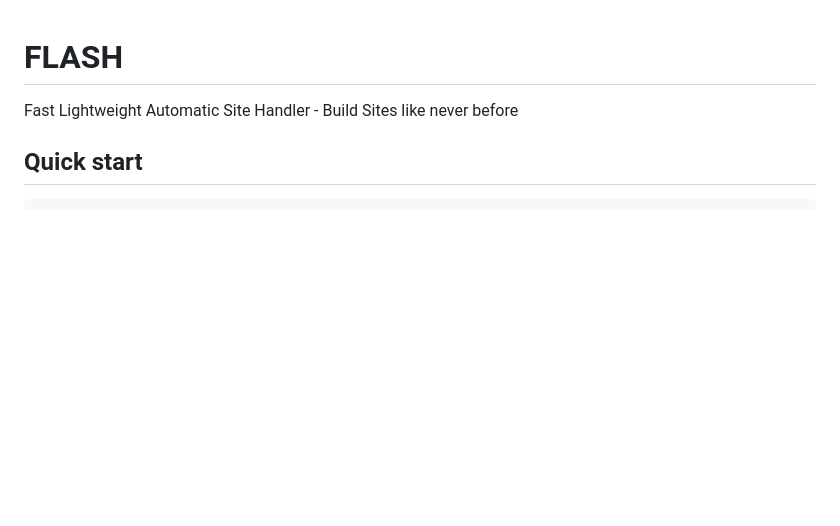
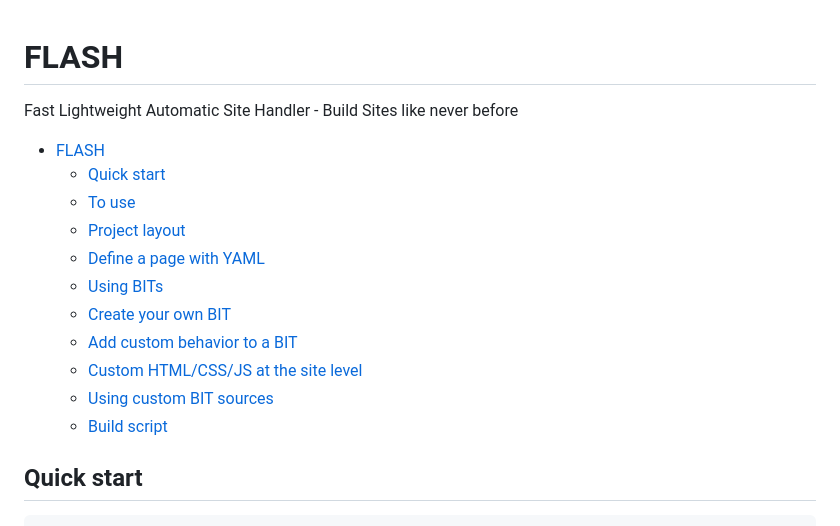
Before and after one commit to rhenryw/FLASH, a Markdown page: README.md, the part around the change. Drawn GitHub-style; blank space fills up the shorter version.

Commit message:
Update README with additional sections in TOC
Expanded the table of contents in the README.

```diff
--- a/README.md
+++ b/README.md
@@ -1,5 +1,17 @@
 # FLASH
 Fast Lightweight Automatic Site Handler - Build Sites like never before
+
+- [FLASH](#flash)
+   * [Quick start](#quick-start)
+   * [To use](#to-use)
+   * [Project layout](#project-layout)
+   * [Define a page with YAML](#define-a-page-with-yaml)
+   * [Using BITs](#using-bits)
+   * [Create your own BIT](#create-your-own-bit)
+   * [Add custom behavior to a BIT](#add-custom-behavior-to-a-bit)
+   * [Custom HTML/CSS/JS at the site level](#custom-htmlcssjs-at-the-site-level)
+   * [Using custom BIT sources](#using-custom-bit-sources)
+   * [Build script](#build-script)
 
 ## Quick start
 
```
